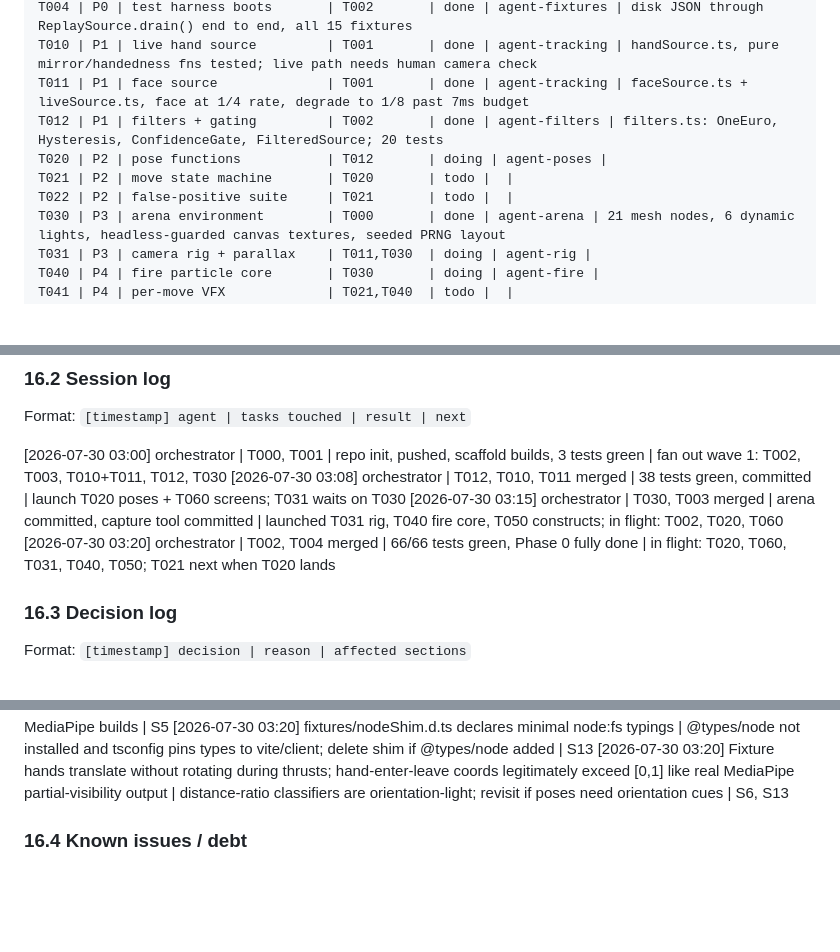
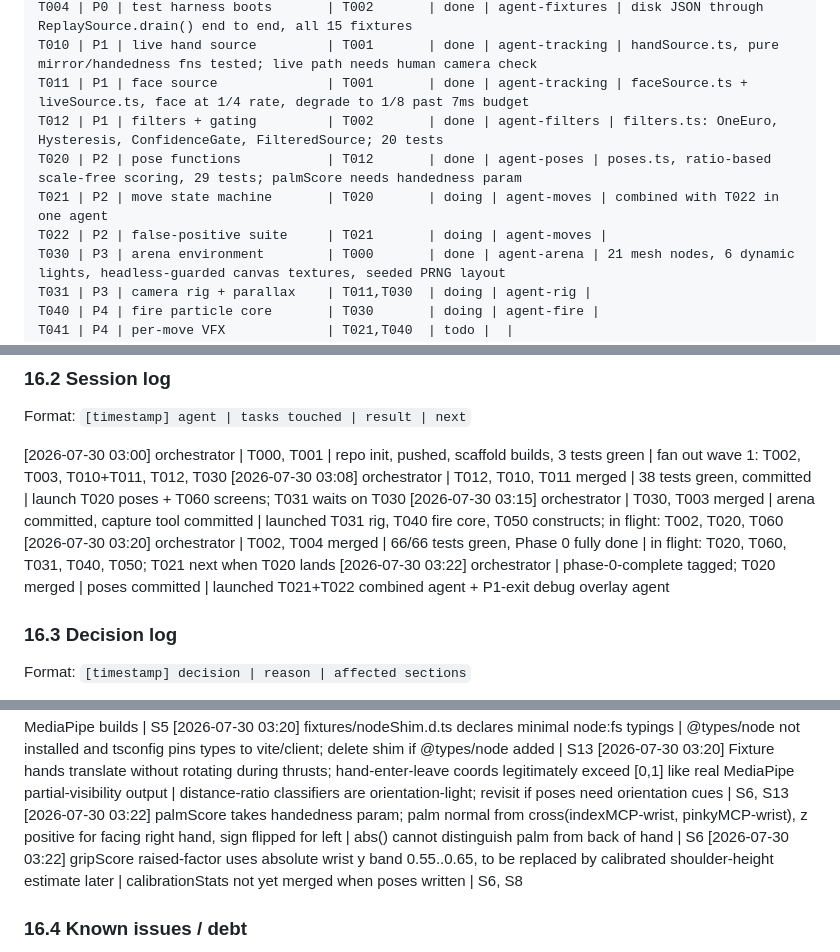
Before and after one commit to markandeyay/firebending, a Markdown page: firebending.md, 3 parts joined by grey strips. Rendered like a GitHub page; blank space fills up the shorter version.

Commit message:
chore: tracker update, T020 merged, T021+T022 launched
Claude-Session: https://claude.ai/code/session_017gUYoyEr5Fsofzbz6PNV9r

```diff
--- a/firebending.md
+++ b/firebending.md
@@ -204,9 +204,9 @@ T004 | P0 | test harness boots       | T002       | done | agent-fixtures | disk
 T010 | P1 | live hand source         | T001       | done | agent-tracking | handSource.ts, pure mirror/handedness fns tested; live path needs human camera check
 T011 | P1 | face source              | T001       | done | agent-tracking | faceSource.ts + liveSource.ts, face at 1/4 rate, degrade to 1/8 past 7ms budget
 T012 | P1 | filters + gating         | T002       | done | agent-filters | filters.ts: OneEuro, Hysteresis, ConfidenceGate, FilteredSource; 20 tests
-T020 | P2 | pose functions           | T012       | doing | agent-poses |
-T021 | P2 | move state machine       | T020       | todo |  |
-T022 | P2 | false-positive suite     | T021       | todo |  |
+T020 | P2 | pose functions           | T012       | done | agent-poses | poses.ts, ratio-based scale-free scoring, 29 tests; palmScore needs handedness param
+T021 | P2 | move state machine       | T020       | doing | agent-moves | combined with T022 in one agent
+T022 | P2 | false-positive suite     | T021       | doing | agent-moves |
 T030 | P3 | arena environment        | T000       | done | agent-arena | 21 mesh nodes, 6 dynamic lights, headless-guarded canvas textures, seeded PRNG layout
 T031 | P3 | camera rig + parallax    | T011,T030  | doing | agent-rig |
 T040 | P4 | fire particle core       | T030       | doing | agent-fire |
@@ -228,6 +228,7 @@ Format: `[timestamp] agent | tasks touched | result | next`
 [2026-07-30 03:08] orchestrator | T012, T010, T011 merged | 38 tests green, committed | launch T020 poses + T060 screens; T031 waits on T030
 [2026-07-30 03:15] orchestrator | T030, T003 merged | arena committed, capture tool committed | launched T031 rig, T040 fire core, T050 constructs; in flight: T002, T020, T060
 [2026-07-30 03:20] orchestrator | T002, T004 merged | 66/66 tests green, Phase 0 fully done | in flight: T020, T060, T031, T040, T050; T021 next when T020 lands
+[2026-07-30 03:22] orchestrator | phase-0-complete tagged; T020 merged | poses committed | launched T021+T022 combined agent + P1-exit debug overlay agent
 
 ### 16.3 Decision log
 Format: `[timestamp] decision | reason | affected sections`
@@ -244,6 +245,8 @@ Format: `[timestamp] decision | reason | affected sections`
 [2026-07-30 03:15] Capture tool self-detects facial matrix row/column-major layout via translation magnitude; YAW_SIGN/PITCH_SIGN constants exposed for live correction | matrix layout reported inconsistently across MediaPipe builds | S5
 [2026-07-30 03:20] fixtures/nodeShim.d.ts declares minimal node:fs typings | @types/node not installed and tsconfig pins types to vite/client; delete shim if @types/node added | S13
 [2026-07-30 03:20] Fixture hands translate without rotating during thrusts; hand-enter-leave coords legitimately exceed [0,1] like real MediaPipe partial-visibility output | distance-ratio classifiers are orientation-light; revisit if poses need orientation cues | S6, S13
+[2026-07-30 03:22] palmScore takes handedness param; palm normal from cross(indexMCP-wrist, pinkyMCP-wrist), z positive for facing right hand, sign flipped for left | abs() cannot distinguish palm from back of hand | S6
+[2026-07-30 03:22] gripScore raised-factor uses absolute wrist y band 0.55..0.65, to be replaced by calibrated shoulder-height estimate later | calibrationStats not yet merged when poses written | S6, S8
 
 ### 16.4 Known issues / debt
 
```
